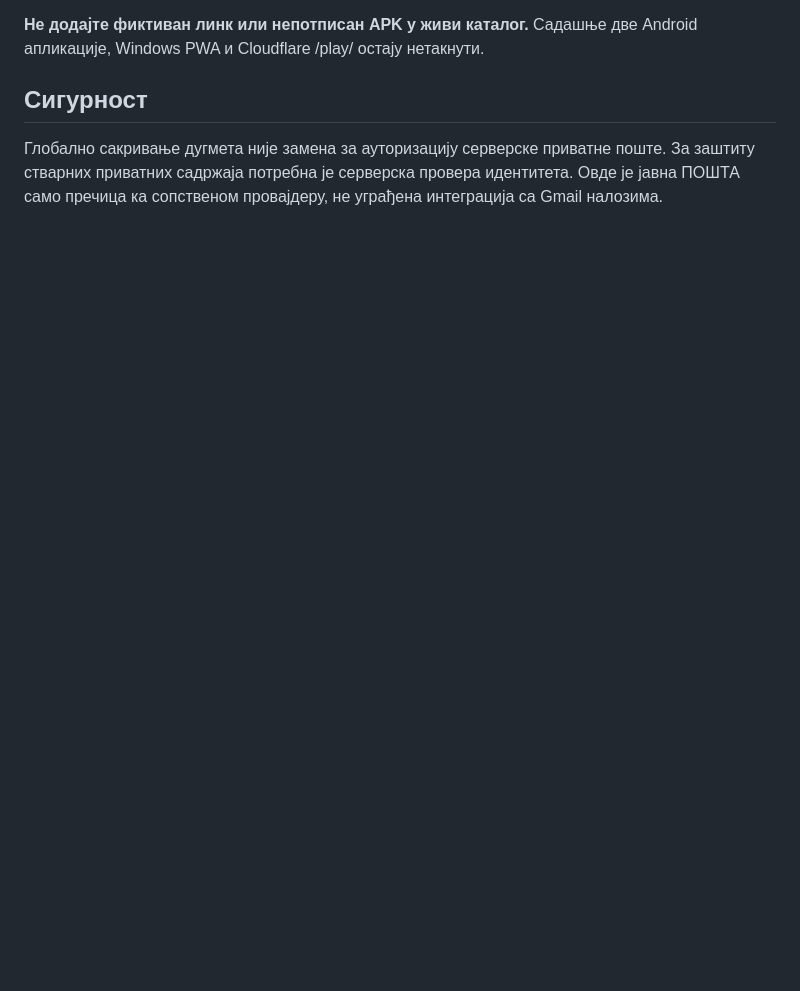
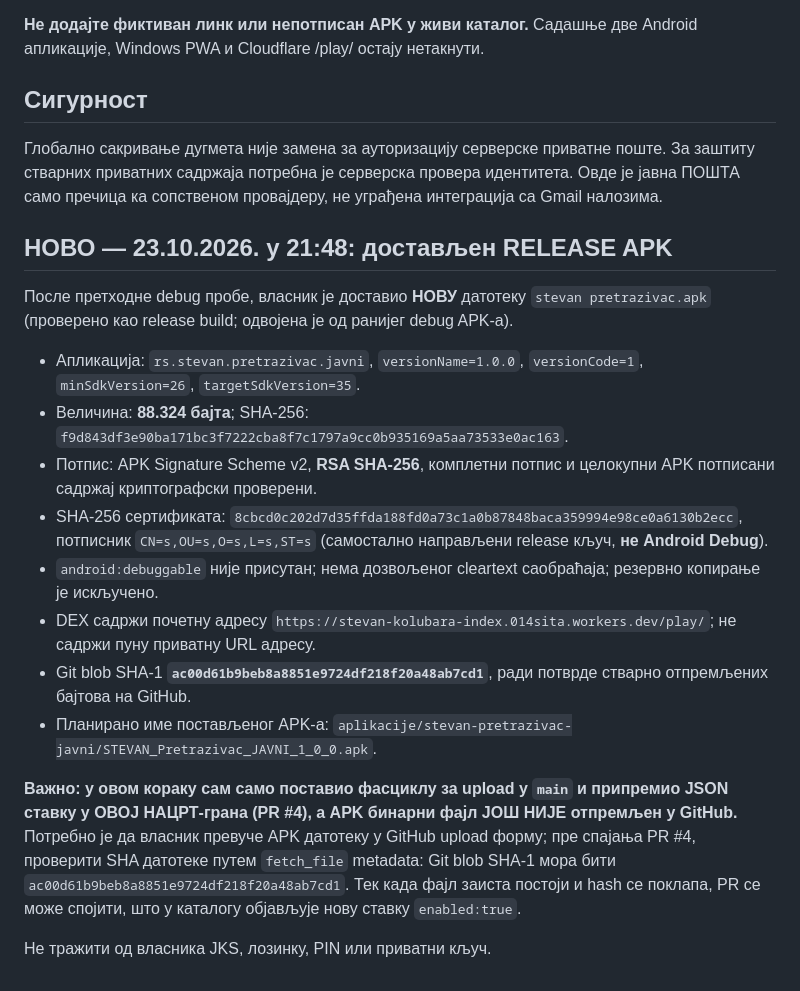
Before and after one commit to 014sita-rgb/stevan-play-site, a Markdown page: stevan-pretrazivac/ANDROID_JAVNI_APK_OBJAVLJIVANJE.md, the part around the change. GitHub-like rendering; blank space fills up the shorter version.

Commit message:
audit: record verified signed release APK and gate public catalog on binary upload

```diff
--- a/stevan-pretrazivac/ANDROID_JAVNI_APK_OBJAVLJIVANJE.md
+++ b/stevan-pretrazivac/ANDROID_JAVNI_APK_OBJAVLJIVANJE.md
@@ -39,3 +39,20 @@
 ## Сигурност
 
 Глобално сакривање дугмета није замена за ауторизацију серверске приватне поште. За заштиту стварних приватних садржаја потребна је серверска провера идентитета. Овде је јавна ПОШТА само пречица ка сопственом провајдеру, не уграђена интеграција са Gmail налозима.
+
+## НОВО — 23.10.2026. у 21:48: достављен RELEASE APK
+
+После претходне debug пробе, власник је доставио **НОВУ** датотеку `stevan pretrazivac.apk` (проверено као release build; одвојена је од ранијег debug APK-а).
+
+- Апликација: `rs.stevan.pretrazivac.javni`, `versionName=1.0.0`, `versionCode=1`, `minSdkVersion=26`, `targetSdkVersion=35`.
+- Величина: **88.324 бајта**; SHA-256: `f9d843df3e90ba171bc3f7222cba8f7c1797a9cc0b935169a5aa73533e0ac163`.
+- Потпис: APK Signature Scheme v2, **RSA SHA-256**, комплетни потпис и целокупни APK потписани садржај криптографски проверени.
+- SHA-256 сертификата: `8cbcd0c202d7d35ffda188fd0a73c1a0b87848baca359994e98ce0a6130b2ecc`, потписник `CN=s,OU=s,O=s,L=s,ST=s` (самостално направљени release кључ, **не Android Debug**).
+- `android:debuggable` није присутан; нема дозвољеног cleartext саобраћаја; резервно копирање је искључено.
+- DEX садржи почетну адресу `https://stevan-kolubara-index.014sita.workers.dev/play/`; не садржи пуну приватну URL адресу.
+- Git blob SHA-1 **`ac00d61b9beb8a8851e9724df218f20a48ab7cd1`**, ради потврде стварно отпремљених бајтова на GitHub.
+- Планирано име постављеног APK-а: `aplikacije/stevan-pretrazivac-javni/STEVAN_Pretrazivac_JAVNI_1_0_0.apk`.
+
+**Важно: у овом кораку сам само поставио фасциклу за upload у `main` и припремио JSON ставку у ОВОЈ НАЦРТ-грана (PR #4), а APK бинарни фајл ЈОШ НИЈЕ отпремљен у GitHub.** Потребно је да власник превуче APK датотеку у GitHub upload форму; пре спајања PR #4, проверити SHA датотеке путем `fetch_file` metadata: Git blob SHA-1 мора бити `ac00d61b9beb8a8851e9724df218f20a48ab7cd1`. Тек када фајл заиста постоји и hash се поклапа, PR се може спојити, што у каталогу објављује нову ставку `enabled:true`.
+
+Не тражити од власника JKS, лозинку, PIN или приватни кључ.
```
